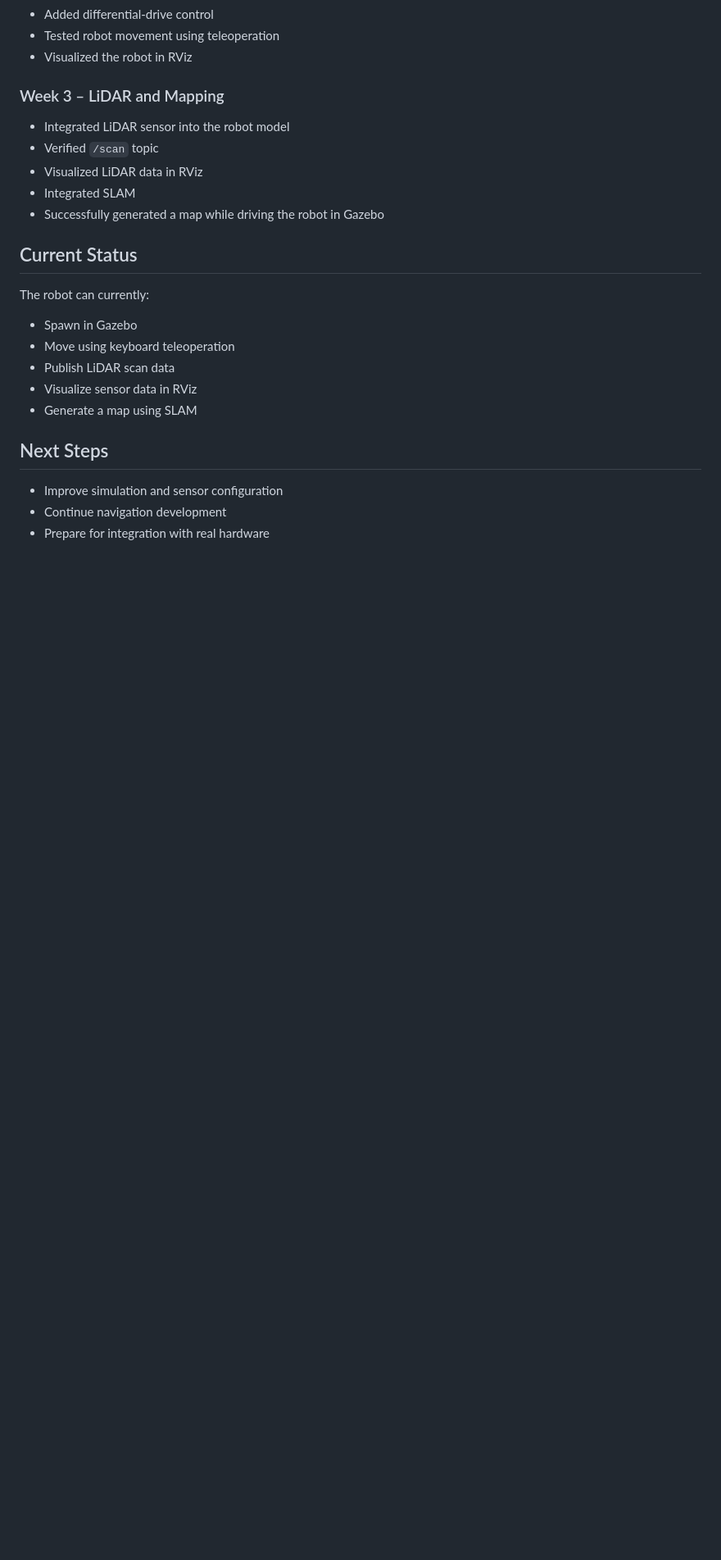
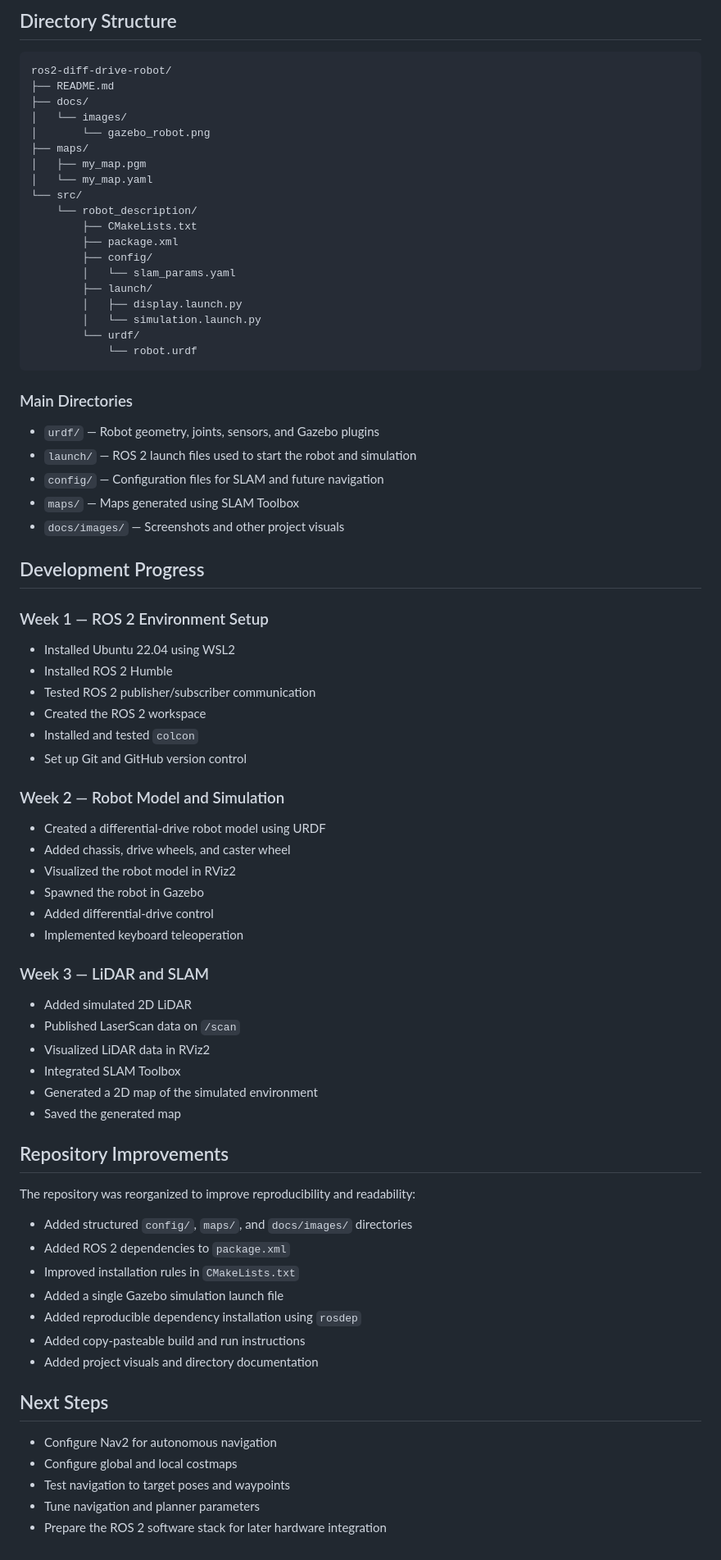
Before and after one commit to Jiangnan-NN/ros2-diff-drive-robot, a Markdown page: README.md, the part around one of its changes. Shown at 82% size. Rendered like a GitHub page; blank space fills up the shorter version.

Commit message:
Improve repository structure and documentation

````diff
--- a/README.md
+++ b/README.md
@@ -28,23 +147,80 @@ real hardware implementation.
+## Directory Structure
+
+```text
+ros2-diff-drive-robot/
+├── README.md
+├── docs/
+│   └── images/
+│       └── gazebo_robot.png
+├── maps/
+│   ├── my_map.pgm
+│   └── my_map.yaml
+└── src/
+    └── robot_description/
+        ├── CMakeLists.txt
+        ├── package.xml
+        ├── config/
+        │   └── slam_params.yaml
+        ├── launch/
+        │   ├── display.launch.py
+        │   └── simulation.launch.py
+        └── urdf/
+            └── robot.urdf
+```
+
+### Main Directories
+
+- `urdf/` — Robot geometry, joints, sensors, and Gazebo plugins
+- `launch/` — ROS 2 launch files used to start the robot and simulation
+- `config/` — Configuration files for SLAM and future navigation
+- `maps/` — Maps generated using SLAM Toolbox
+- `docs/images/` — Screenshots and other project visuals
+
+## Development Progress
+
+### Week 1 — ROS 2 Environment Setup
+
+- Installed Ubuntu 22.04 using WSL2
+- Installed ROS 2 Humble
+- Tested ROS 2 publisher/subscriber communication
+- Created the ROS 2 workspace
+- Installed and tested `colcon`
+- Set up Git and GitHub version control
+
+### Week 2 — Robot Model and Simulation
+
+- Created a differential-drive robot model using URDF
+- Added chassis, drive wheels, and caster wheel
+- Visualized the robot model in RViz2
+- Spawned the robot in Gazebo
 - Added differential-drive control
-- Tested robot movement using teleoperation
-- Visualized the robot in RViz
+- Implemented keyboard teleoperation
 
-### Week 3 – LiDAR and Mapping
-- Integrated LiDAR sensor into the robot model
-- Verified `/scan` topic
-- Visualized LiDAR data in RViz
-- Integrated SLAM
-- Successfully generated a map while driving the robot in Gazebo
+### Week 3 — LiDAR and SLAM
 
-## Current Status
-The robot can currently:
-- Spawn in Gazebo
-- Move using keyboard teleoperation
-- Publish LiDAR scan data
-- Visualize sensor data in RViz
-- Generate a map using SLAM
+- Added simulated 2D LiDAR
+- Published LaserScan data on `/scan`
+- Visualized LiDAR data in RViz2
+- Integrated SLAM Toolbox
+- Generated a 2D map of the simulated environment
+- Saved the generated map
+
+## Repository Improvements
+
+The repository was reorganized to improve reproducibility and readability:
+
+- Added structured `config/`, `maps/`, and `docs/images/` directories
+- Added ROS 2 dependencies to `package.xml`
+- Improved installation rules in `CMakeLists.txt`
+- Added a single Gazebo simulation launch file
+- Added reproducible dependency installation using `rosdep`
+- Added copy-pasteable build and run instructions
+- Added project visuals and directory documentation
 
 ## Next Steps
-- Improve simulation and sensor configuration
-- Continue navigation development
-- Prepare for integration with real hardware
+
+- Configure Nav2 for autonomous navigation
+- Configure global and local costmaps
+- Test navigation to target poses and waypoints
+- Tune navigation and planner parameters
+- Prepare the ROS 2 software stack for later hardware integration
````
Also changed, not shown: other parts of README.md (+136 -17 lines), docs/images/gazebo_robot.png (added), 9 other files.
